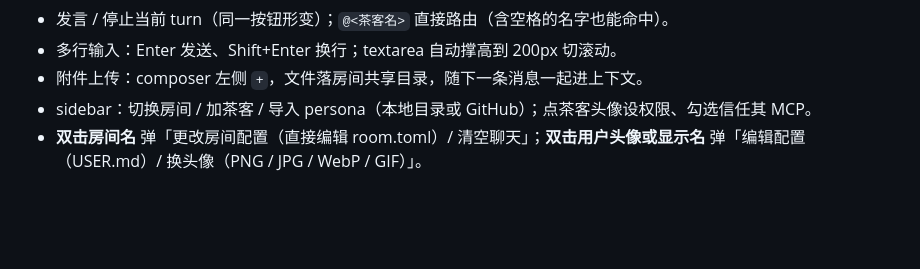
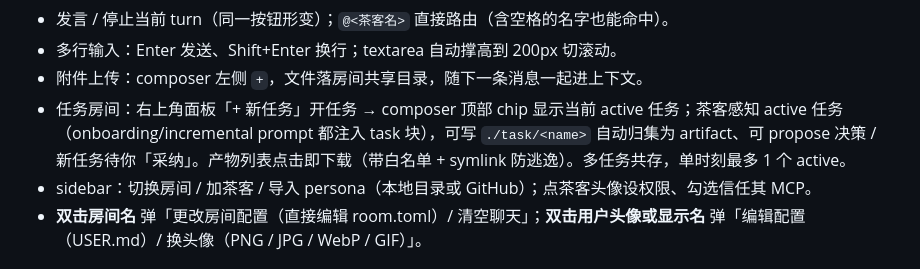
Before and after one commit to jin-bo/chahua, a Markdown page: README.md, the part around the change. Drawn GitHub-style; blank space fills up the shorter version.

```diff
--- a/README.md
+++ b/README.md
@@ -51,6 +51,7 @@ transcript / cursor / summary 持久化保留。
 - 发言 / 停止当前 turn（同一按钮形变）；`@<茶客名>` 直接路由（含空格的名字也能命中）。
 - 多行输入：Enter 发送、Shift+Enter 换行；textarea 自动撑高到 200px 切滚动。
 - 附件上传：composer 左侧 `+`，文件落房间共享目录，随下一条消息一起进上下文。
+- 任务房间：右上角面板「+ 新任务」开任务 → composer 顶部 chip 显示当前 active 任务；茶客感知 active 任务（onboarding/incremental prompt 都注入 task 块），可写 `./task/<name>` 自动归集为 artifact、可 propose 决策 / 新任务待你「采纳」。产物列表点击即下载（带白名单 + symlink 防逃逸）。多任务共存，单时刻最多 1 个 active。
 - sidebar：切换房间 / 加茶客 / 导入 persona（本地目录或 GitHub）；点茶客头像设权限、勾选信任其 MCP。
 - **双击房间名** 弹「更改房间配置（直接编辑 room.toml）/ 清空聊天」；**双击用户头像或显示名** 弹「编辑配置（USER.md）/ 换头像（PNG / JPG / WebP / GIF）」。
 
```
Also changed, not shown: CHANGELOG.md (+5 -0 lines), docs/task-feature-intro.md (added, +24 -0 lines).
